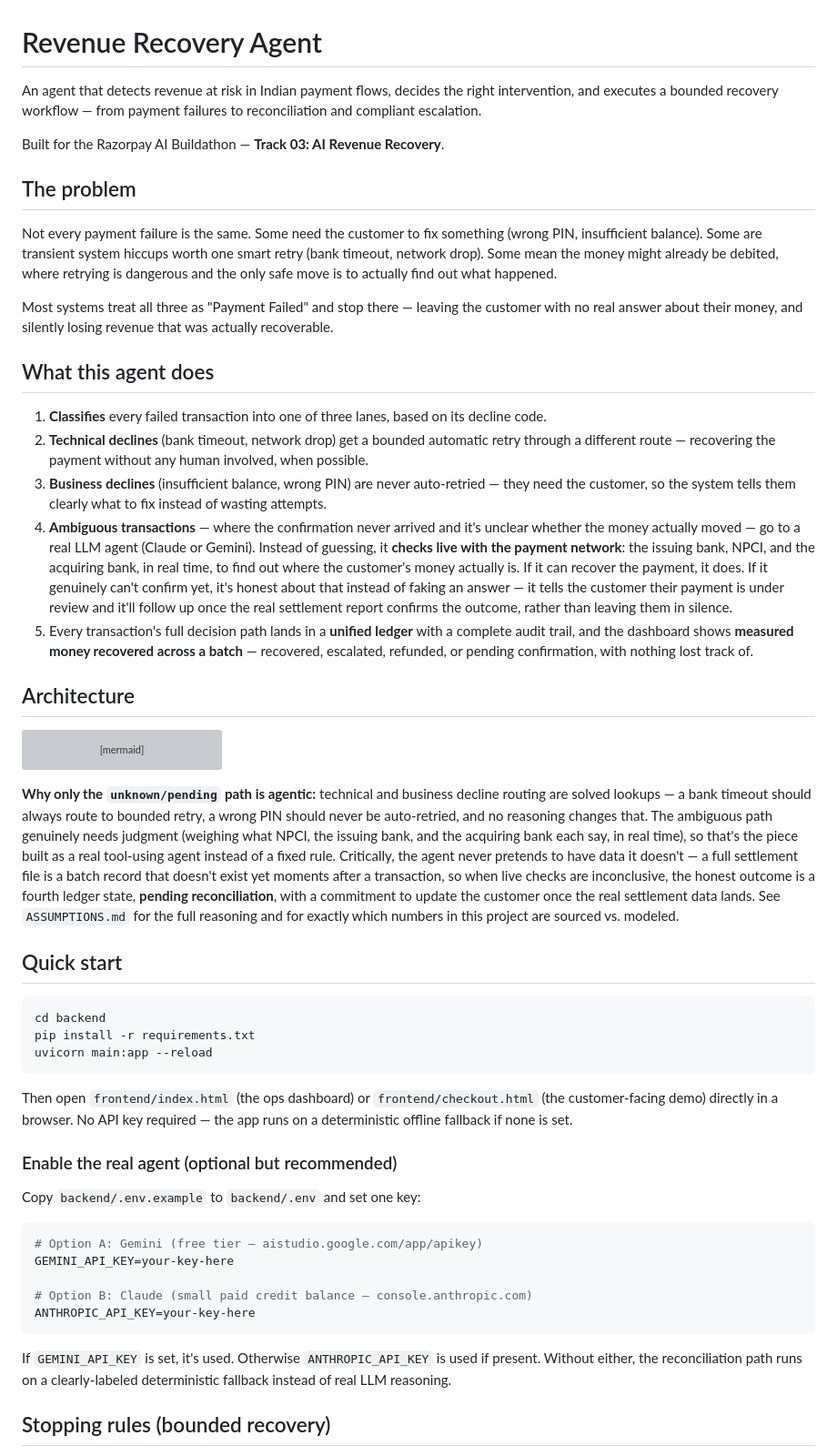
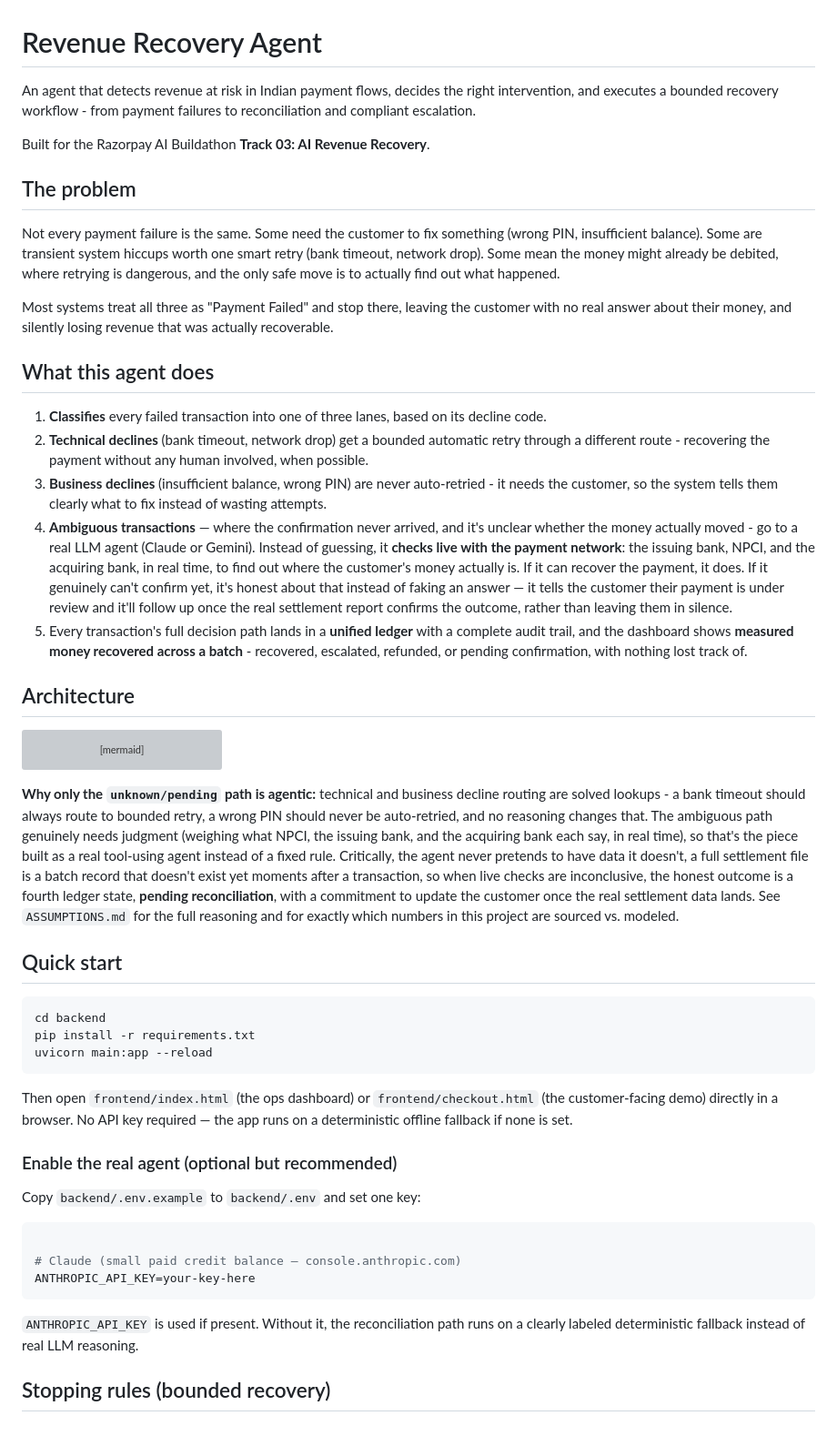
Before and after one commit to ay1841/revenue-recovery-agent, a Markdown page: README.md, the part around the change. Shown at 91% size. GitHub-like rendering; blank space fills up the shorter version; grey boxes are pictures that could not be loaded.

Commit message:
Improve wording and punctuation in README.md
Refine language for clarity and consistency in README.

````diff
--- a/README.md
+++ b/README.md
@@ -1,22 +1,22 @@
 # Revenue Recovery Agent
 
-An agent that detects revenue at risk in Indian payment flows, decides the right intervention, and executes a bounded recovery workflow — from payment failures to reconciliation and compliant escalation.
+An agent that detects revenue at risk in Indian payment flows, decides the right intervention, and executes a bounded recovery workflow - from payment failures to reconciliation and compliant escalation.
 
-Built for the Razorpay AI Buildathon — **Track 03: AI Revenue Recovery**.
+Built for the Razorpay AI Buildathon **Track 03: AI Revenue Recovery**.
 
 ## The problem
 
-Not every payment failure is the same. Some need the customer to fix something (wrong PIN, insufficient balance). Some are transient system hiccups worth one smart retry (bank timeout, network drop). Some mean the money might already be debited, where retrying is dangerous and the only safe move is to actually find out what happened.
+Not every payment failure is the same. Some need the customer to fix something (wrong PIN, insufficient balance). Some are transient system hiccups worth one smart retry (bank timeout, network drop). Some mean the money might already be debited, where retrying is dangerous, and the only safe move is to actually find out what happened.
 
-Most systems treat all three as "Payment Failed" and stop there — leaving the customer with no real answer about their money, and silently losing revenue that was actually recoverable.
+Most systems treat all three as "Payment Failed" and stop there, leaving the customer with no real answer about their money, and silently losing revenue that was actually recoverable.
 
 ## What this agent does
 
 1. **Classifies** every failed transaction into one of three lanes, based on its decline code.
-2. **Technical declines** (bank timeout, network drop) get a bounded automatic retry through a different route — recovering the payment without any human involved, when possible.
-3. **Business declines** (insufficient balance, wrong PIN) are never auto-retried — they need the customer, so the system tells them clearly what to fix instead of wasting attempts.
-4. **Ambiguous transactions** — where the confirmation never arrived and it's unclear whether the money actually moved — go to a real LLM agent (Claude or Gemini). Instead of guessing, it **checks live with the payment network**: the issuing bank, NPCI, and the acquiring bank, in real time, to find out where the customer's money actually is. If it can recover the payment, it does. If it genuinely can't confirm yet, it's honest about that instead of faking an answer — it tells the customer their payment is under review and it'll follow up once the real settlement report confirms the outcome, rather than leaving them in silence.
-5. Every transaction's full decision path lands in a **unified ledger** with a complete audit trail, and the dashboard shows **measured money recovered across a batch** — recovered, escalated, refunded, or pending confirmation, with nothing lost track of.
+2. **Technical declines** (bank timeout, network drop) get a bounded automatic retry through a different route - recovering the payment without any human involved, when possible.
+3. **Business declines** (insufficient balance, wrong PIN) are never auto-retried - it needs the customer, so the system tells them clearly what to fix instead of wasting attempts.
+4. **Ambiguous transactions** — where the confirmation never arrived, and it's unclear whether the money actually moved - go to a real LLM agent (Claude or Gemini). Instead of guessing, it **checks live with the payment network**: the issuing bank, NPCI, and the acquiring bank, in real time, to find out where the customer's money actually is. If it can recover the payment, it does. If it genuinely can't confirm yet, it's honest about that instead of faking an answer — it tells the customer their payment is under review and it'll follow up once the real settlement report confirms the outcome, rather than leaving them in silence.
+5. Every transaction's full decision path lands in a **unified ledger** with a complete audit trail, and the dashboard shows **measured money recovered across a batch** - recovered, escalated, refunded, or pending confirmation, with nothing lost track of.
 
 ## Architecture
 
@@ -35,7 +35,7 @@ graph TD
     I --> J[Recovery Dashboard — measured money recovered]
 ```
 
-**Why only the `unknown/pending` path is agentic:** technical and business decline routing are solved lookups — a bank timeout should always route to bounded retry, a wrong PIN should never be auto-retried, and no reasoning changes that. The ambiguous path genuinely needs judgment (weighing what NPCI, the issuing bank, and the acquiring bank each say, in real time), so that's the piece built as a real tool-using agent instead of a fixed rule. Critically, the agent never pretends to have data it doesn't — a full settlement file is a batch record that doesn't exist yet moments after a transaction, so when live checks are inconclusive, the honest outcome is a fourth ledger state, **pending reconciliation**, with a commitment to update the customer once the real settlement data lands. See `ASSUMPTIONS.md` for the full reasoning and for exactly which numbers in this project are sourced vs. modeled.
+**Why only the `unknown/pending` path is agentic:** technical and business decline routing are solved lookups - a bank timeout should always route to bounded retry, a wrong PIN should never be auto-retried, and no reasoning changes that. The ambiguous path genuinely needs judgment (weighing what NPCI, the issuing bank, and the acquiring bank each say, in real time), so that's the piece built as a real tool-using agent instead of a fixed rule. Critically, the agent never pretends to have data it doesn't, a full settlement file is a batch record that doesn't exist yet moments after a transaction, so when live checks are inconclusive, the honest outcome is a fourth ledger state, **pending reconciliation**, with a commitment to update the customer once the real settlement data lands. See `ASSUMPTIONS.md` for the full reasoning and for exactly which numbers in this project are sourced vs. modeled.
 
 ## Quick start
 
@@ -52,14 +52,12 @@ Then open `frontend/index.html` (the ops dashboard) or `frontend/checkout.html`
 Copy `backend/.env.example` to `backend/.env` and set one key:
 
 ```bash
-# Option A: Gemini (free tier — aistudio.google.com/app/apikey)
-GEMINI_API_KEY=your-key-here
 
-# Option B: Claude (small paid credit balance — console.anthropic.com)
+# Claude (small paid credit balance — console.anthropic.com)
 ANTHROPIC_API_KEY=your-key-here
 ```
 
-If `GEMINI_API_KEY` is set, it's used. Otherwise `ANTHROPIC_API_KEY` is used if present. Without either, the reconciliation path runs on a clearly-labeled deterministic fallback instead of real LLM reasoning.
+ `ANTHROPIC_API_KEY` is used if present. Without it, the reconciliation path runs on a clearly labeled deterministic fallback instead of real LLM reasoning.
 
 ## Stopping rules (bounded recovery)
 
````
